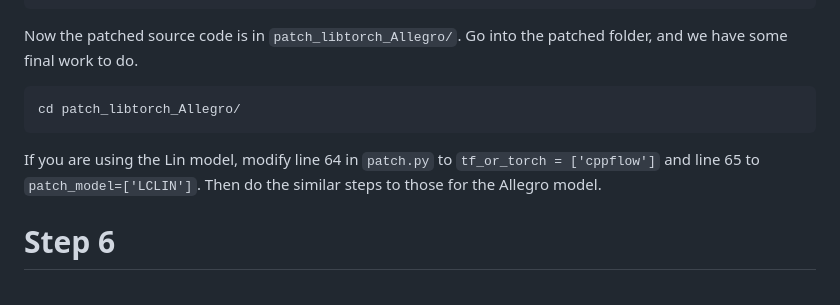
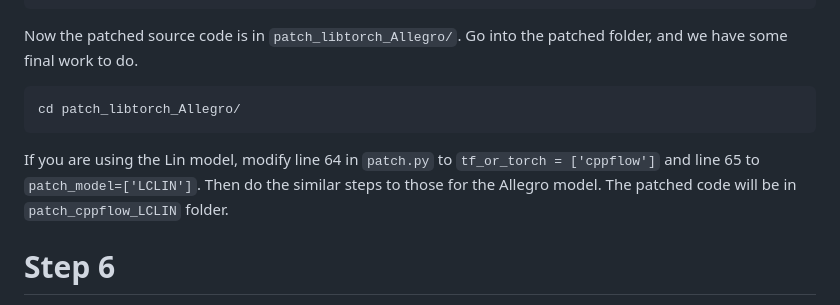
Before and after one commit to snurr-group/gRASPA, a Markdown page: Cluster-Setup/NERSC/readme.md, the part around the change. GitHub-like rendering.

````diff
--- a/Cluster-Setup/NERSC/readme.md
+++ b/Cluster-Setup/NERSC/readme.md
@@ -48,7 +48,7 @@ Now the patched source code is in `patch_libtorch_Allegro/`. Go into the patched
 ```shellscript
 cd patch_libtorch_Allegro/
 ```
-If you are using the Lin model, modify line 64 in `patch.py` to `tf_or_torch = ['cppflow']` and line 65 to `patch_model=['LCLIN']`. Then do the similar steps to those for the Allegro model.
+If you are using the Lin model, modify line 64 in `patch.py` to `tf_or_torch = ['cppflow']` and line 65 to `patch_model=['LCLIN']`. Then do the similar steps to those for the Allegro model. The patched code will be in `patch_cppflow_LCLIN` folder.
 # Step 6
 Finally, we need to modify the source code due to NERSC configuration:
 ```shellscript
````
